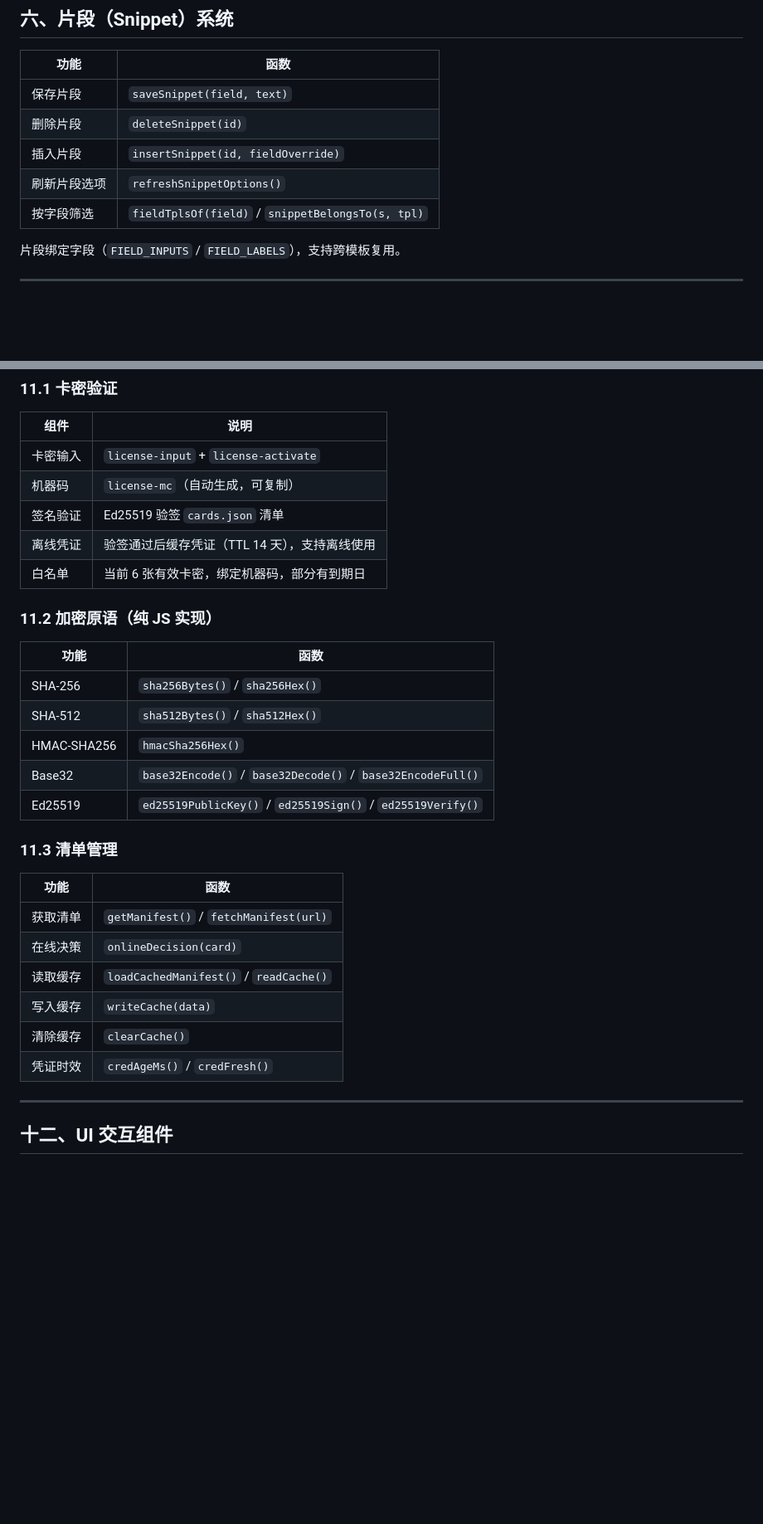
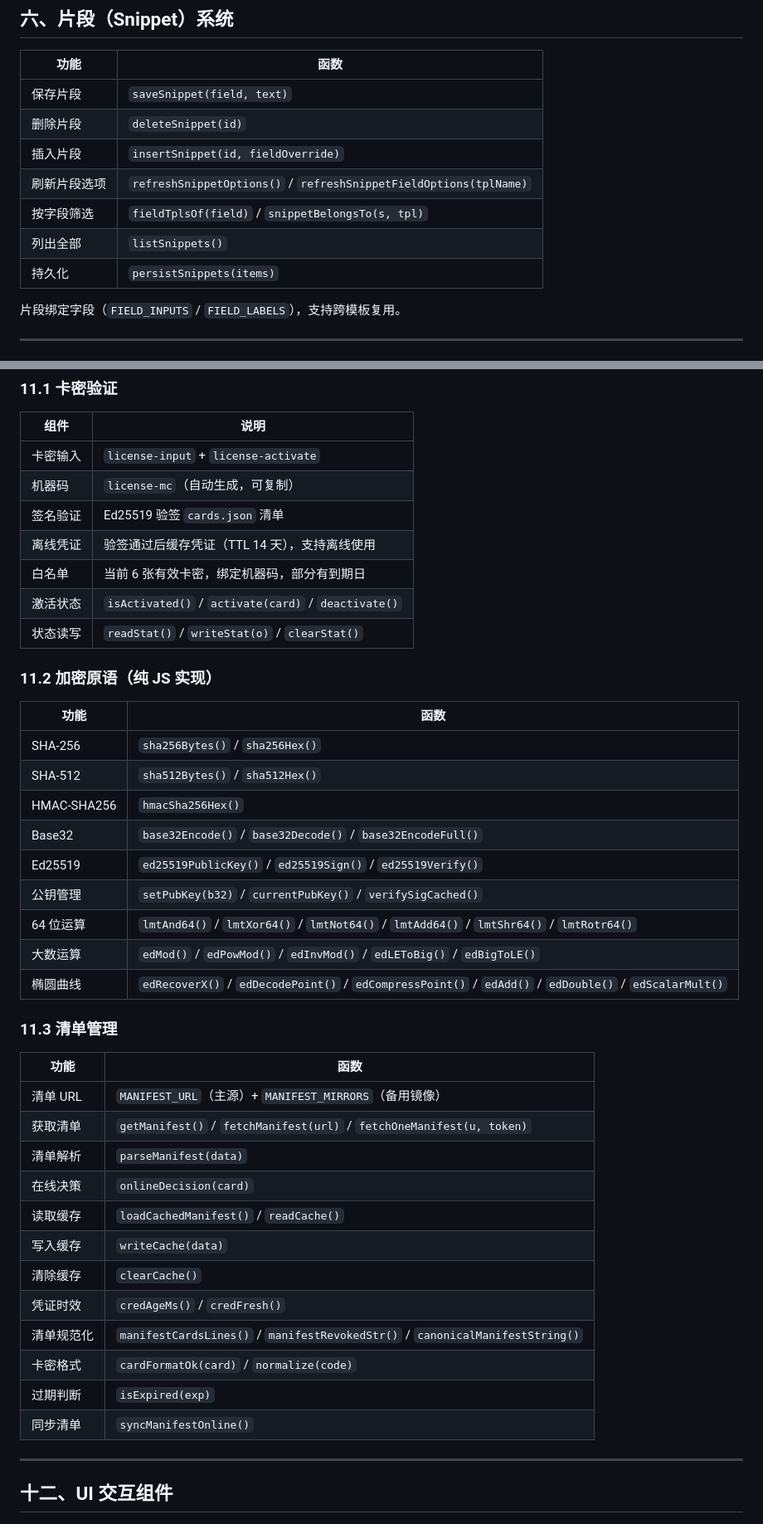
Before and after one commit to yejiawei19991118/lmt-cards, a Markdown page: docs/lmt-layout/COMPONENTS.md, 2 parts joined by grey strips. Shown at 83% size. Drawn GitHub-style; blank space fills up the shorter version.

```diff
--- a/docs/lmt-layout/COMPONENTS.md
+++ b/docs/lmt-layout/COMPONENTS.md
@@ -167,8 +186,10 @@
 | 保存片段 | `saveSnippet(field, text)` |
 | 删除片段 | `deleteSnippet(id)` |
 | 插入片段 | `insertSnippet(id, fieldOverride)` |
-| 刷新片段选项 | `refreshSnippetOptions()` |
+| 刷新片段选项 | `refreshSnippetOptions()` / `refreshSnippetFieldOptions(tplName)` |
 | 按字段筛选 | `fieldTplsOf(field)` / `snippetBelongsTo(s, tpl)` |
+| 列出全部 | `listSnippets()` |
+| 持久化 | `persistSnippets(items)` |
 
 片段绑定字段（`FIELD_INPUTS` / `FIELD_LABELS`），支持跨模板复用。
 
@@ -259,6 +290,8 @@
 | 签名验证 | Ed25519 验签 `cards.json` 清单 |
 | 离线凭证 | 验签通过后缓存凭证（TTL 14 天），支持离线使用 |
 | 白名单 | 当前 6 张有效卡密，绑定机器码，部分有到期日 |
+| 激活状态 | `isActivated()` / `activate(card)` / `deactivate()` |
+| 状态读写 | `readStat()` / `writeStat(o)` / `clearStat()` |
 
 ### 11.2 加密原语（纯 JS 实现）
 
@@ -269,17 +302,27 @@
 | HMAC-SHA256 | `hmacSha256Hex()` |
 | Base32 | `base32Encode()` / `base32Decode()` / `base32EncodeFull()` |
 | Ed25519 | `ed25519PublicKey()` / `ed25519Sign()` / `ed25519Verify()` |
+| 公钥管理 | `setPubKey(b32)` / `currentPubKey()` / `verifySigCached()` |
+| 64 位运算 | `lmtAnd64()` / `lmtXor64()` / `lmtNot64()` / `lmtAdd64()` / `lmtShr64()` / `lmtRotr64()` |
+| 大数运算 | `edMod()` / `edPowMod()` / `edInvMod()` / `edLEToBig()` / `edBigToLE()` |
+| 椭圆曲线 | `edRecoverX()` / `edDecodePoint()` / `edCompressPoint()` / `edAdd()` / `edDouble()` / `edScalarMult()` |
 
 ### 11.3 清单管理
 
 | 功能 | 函数 |
 |---|---|
-| 获取清单 | `getManifest()` / `fetchManifest(url)` |
+| 清单 URL | `MANIFEST_URL`（主源）+ `MANIFEST_MIRRORS`（备用镜像） |
+| 获取清单 | `getManifest()` / `fetchManifest(url)` / `fetchOneManifest(u, token)` |
+| 清单解析 | `parseManifest(data)` |
 | 在线决策 | `onlineDecision(card)` |
 | 读取缓存 | `loadCachedManifest()` / `readCache()` |
 | 写入缓存 | `writeCache(data)` |
 | 清除缓存 | `clearCache()` |
 | 凭证时效 | `credAgeMs()` / `credFresh()` |
+| 清单规范化 | `manifestCardsLines()` / `manifestRevokedStr()` / `canonicalManifestString()` |
+| 卡密格式 | `cardFormatOk(card)` / `normalize(code)` |
+| 过期判断 | `isExpired(exp)` |
+| 同步清单 | `syncManifestOnline()` |
 
 ---
 
```
Also changed, not shown: other parts of docs/lmt-layout/COMPONENTS.md (+73 -20 lines).
